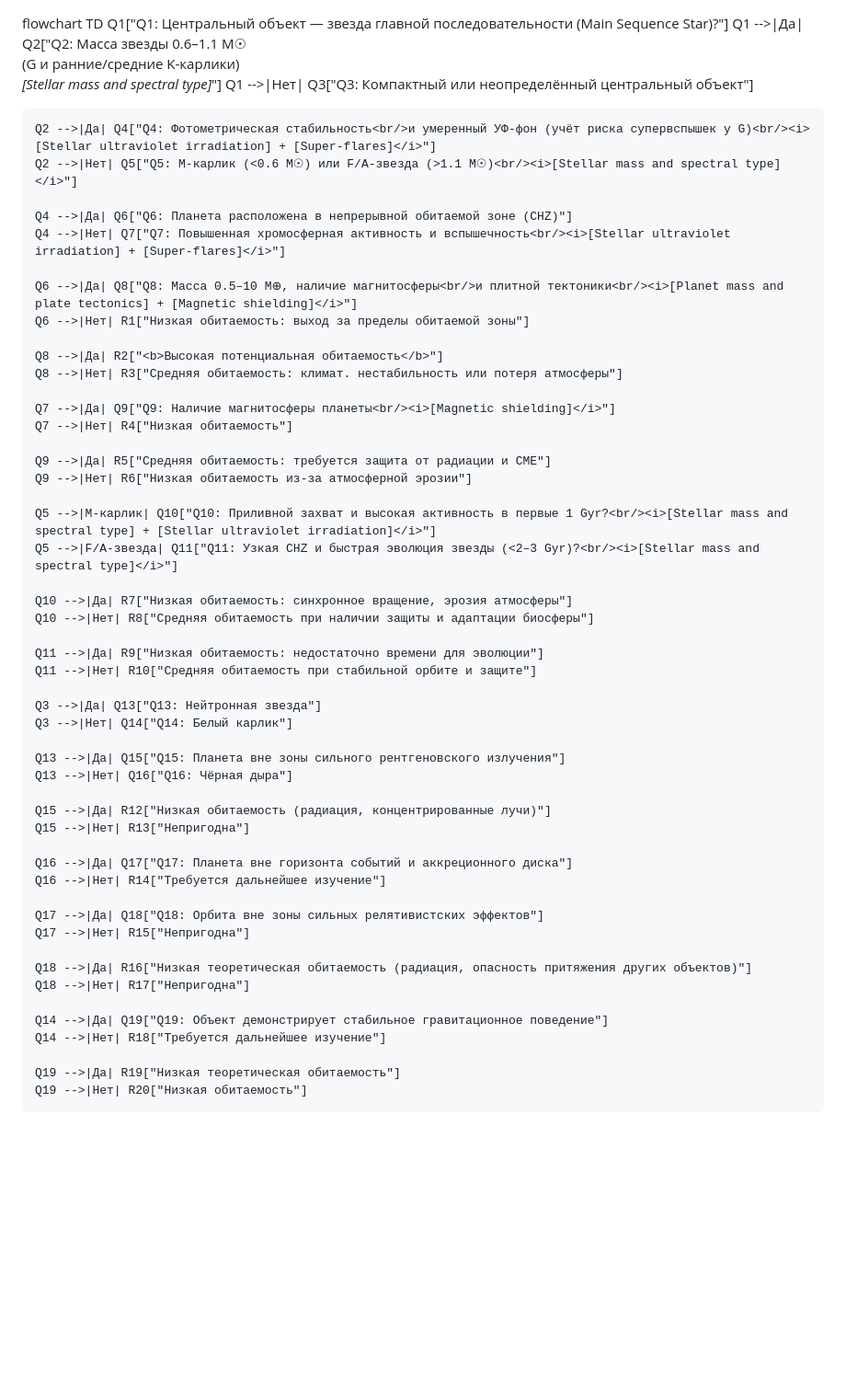
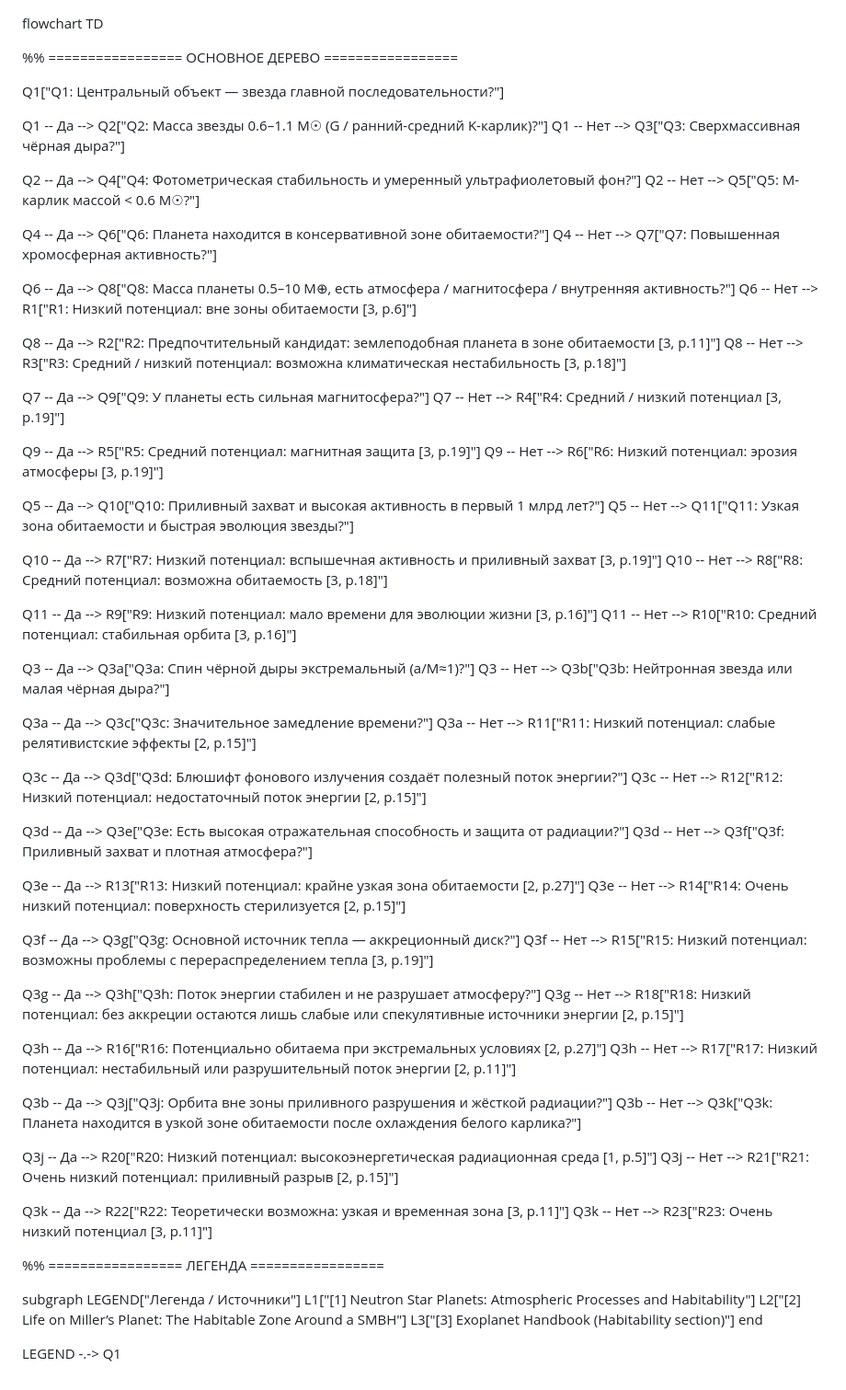
Before and after one commit to dzh-a-v/mcs-sem4-tgraph, a Markdown page: cw/tree.md, the part around the change. Shown at 92% size. GitHub-like rendering; blank space fills up the shorter version.

Commit message:
fix: correct tree + credit literature

```diff
--- a/cw/tree.md
+++ b/cw/tree.md
@@ -1,55 +1,78 @@
 flowchart TD
-    Q1["Q1: Центральный объект — звезда главной последовательности (Main Sequence Star)?"]
-    Q1 -->|Да| Q2["Q2: Масса звезды 0.6–1.1 M☉<br/>(G и ранние/средние K-карлики)<br/><i>[Stellar mass and spectral type]</i>"]
-    Q1 -->|Нет| Q3["Q3: Компактный или неопределённый центральный объект"]
 
-    Q2 -->|Да| Q4["Q4: Фотометрическая стабильность<br/>и умеренный УФ-фон (учёт риска супервспышек у G)<br/><i>[Stellar ultraviolet irradiation] + [Super-flares]</i>"]
-    Q2 -->|Нет| Q5["Q5: M-карлик (<0.6 M☉) или F/A-звезда (>1.1 M☉)<br/><i>[Stellar mass and spectral type]</i>"]
+%% ================= ОСНОВНОЕ ДЕРЕВО =================
 
-    Q4 -->|Да| Q6["Q6: Планета расположена в непрерывной обитаемой зоне (CHZ)"]
-    Q4 -->|Нет| Q7["Q7: Повышенная хромосферная активность и вспышечность<br/><i>[Stellar ultraviolet irradiation] + [Super-flares]</i>"]
+Q1["Q1: Центральный объект — звезда главной последовательности?"]
 
-    Q6 -->|Да| Q8["Q8: Масса 0.5–10 M⊕, наличие магнитосферы<br/>и плитной тектоники<br/><i>[Planet mass and plate tectonics] + [Magnetic shielding]</i>"]
-    Q6 -->|Нет| R1["Низкая обитаемость: выход за пределы обитаемой зоны"]
+Q1 -- Да --> Q2["Q2: Масса звезды 0.6–1.1 M☉ (G / ранний-средний K-карлик)?"]
+Q1 -- Нет --> Q3["Q3: Сверхмассивная чёрная дыра?"]
 
-    Q8 -->|Да| R2["<b>Высокая потенциальная обитаемость</b>"]
-    Q8 -->|Нет| R3["Средняя обитаемость: климат. нестабильность или потеря атмосферы"]
+Q2 -- Да --> Q4["Q4: Фотометрическая стабильность и умеренный ультрафиолетовый фон?"]
+Q2 -- Нет --> Q5["Q5: M-карлик массой < 0.6 M☉?"]
 
-    Q7 -->|Да| Q9["Q9: Наличие магнитосферы планеты<br/><i>[Magnetic shielding]</i>"]
-    Q7 -->|Нет| R4["Низкая обитаемость"]
+Q4 -- Да --> Q6["Q6: Планета находится в консервативной зоне обитаемости?"]
+Q4 -- Нет --> Q7["Q7: Повышенная хромосферная активность?"]
 
-    Q9 -->|Да| R5["Средняя обитаемость: требуется защита от радиации и CME"]
-    Q9 -->|Нет| R6["Низкая обитаемость из-за атмосферной эрозии"]
+Q6 -- Да --> Q8["Q8: Масса планеты 0.5–10 M⊕, есть атмосфера / магнитосфера / внутренняя активность?"]
+Q6 -- Нет --> R1["R1: Низкий потенциал: вне зоны обитаемости [3, p.6]"]
 
-    Q5 -->|M-карлик| Q10["Q10: Приливной захват и высокая активность в первые 1 Gyr?<br/><i>[Stellar mass and spectral type] + [Stellar ultraviolet irradiation]</i>"]
-    Q5 -->|F/A-звезда| Q11["Q11: Узкая CHZ и быстрая эволюция звезды (<2–3 Gyr)?<br/><i>[Stellar mass and spectral type]</i>"]
+Q8 -- Да --> R2["R2: Предпочтительный кандидат: землеподобная планета в зоне обитаемости [3, p.11]"]
+Q8 -- Нет --> R3["R3: Средний / низкий потенциал: возможна климатическая нестабильность [3, p.18]"]
 
-    Q10 -->|Да| R7["Низкая обитаемость: синхронное вращение, эрозия атмосферы"]
-    Q10 -->|Нет| R8["Средняя обитаемость при наличии защиты и адаптации биосферы"]
+Q7 -- Да --> Q9["Q9: У планеты есть сильная магнитосфера?"]
+Q7 -- Нет --> R4["R4: Средний / низкий потенциал [3, p.19]"]
 
-    Q11 -->|Да| R9["Низкая обитаемость: недостаточно времени для эволюции"]
-    Q11 -->|Нет| R10["Средняя обитаемость при стабильной орбите и защите"]
+Q9 -- Да --> R5["R5: Средний потенциал: магнитная защита [3, p.19]"]
+Q9 -- Нет --> R6["R6: Низкий потенциал: эрозия атмосферы [3, p.19]"]
 
-    Q3 -->|Да| Q13["Q13: Нейтронная звезда"]
-    Q3 -->|Нет| Q14["Q14: Белый карлик"]
+Q5 -- Да --> Q10["Q10: Приливный захват и высокая активность в первый 1 млрд лет?"]
+Q5 -- Нет --> Q11["Q11: Узкая зона обитаемости и быстрая эволюция звезды?"]
 
-    Q13 -->|Да| Q15["Q15: Планета вне зоны сильного рентгеновского излучения"]
-    Q13 -->|Нет| Q16["Q16: Чёрная дыра"]
+Q10 -- Да --> R7["R7: Низкий потенциал: вспышечная активность и приливный захват [3, p.19]"]
+Q10 -- Нет --> R8["R8: Средний потенциал: возможна обитаемость [3, p.18]"]
 
-    Q15 -->|Да| R12["Низкая обитаемость (радиация, концентрированные лучи)"]
-    Q15 -->|Нет| R13["Непригодна"]
+Q11 -- Да --> R9["R9: Низкий потенциал: мало времени для эволюции жизни [3, p.16]"]
+Q11 -- Нет --> R10["R10: Средний потенциал: стабильная орбита [3, p.16]"]
 
-    Q16 -->|Да| Q17["Q17: Планета вне горизонта событий и аккреционного диска"]
-    Q16 -->|Нет| R14["Требуется дальнейшее изучение"]
+Q3 -- Да --> Q3a["Q3a: Спин чёрной дыры экстремальный (a/M≈1)?"]
+Q3 -- Нет --> Q3b["Q3b: Нейтронная звезда или малая чёрная дыра?"]
 
-    Q17 -->|Да| Q18["Q18: Орбита вне зоны сильных релятивистских эффектов"]
-    Q17 -->|Нет| R15["Непригодна"]
+Q3a -- Да --> Q3c["Q3c: Значительное замедление времени?"]
+Q3a -- Нет --> R11["R11: Низкий потенциал: слабые релятивистские эффекты [2, p.15]"]
 
-    Q18 -->|Да| R16["Низкая теоретическая обитаемость (радиация, опасность притяжения других объектов)"]
-    Q18 -->|Нет| R17["Непригодна"]
+Q3c -- Да --> Q3d["Q3d: Блюшифт фонового излучения создаёт полезный поток энергии?"]
+Q3c -- Нет --> R12["R12: Низкий потенциал: недостаточный поток энергии [2, p.15]"]
 
-    Q14 -->|Да| Q19["Q19: Объект демонстрирует стабильное гравитационное поведение"]
-    Q14 -->|Нет| R18["Требуется дальнейшее изучение"]
+Q3d -- Да --> Q3e["Q3e: Есть высокая отражательная способность и защита от радиации?"]
+Q3d -- Нет --> Q3f["Q3f: Приливный захват и плотная атмосфера?"]
 
-    Q19 -->|Да| R19["Низкая теоретическая обитаемость"]
-    Q19 -->|Нет| R20["Низкая обитаемость"]
+Q3e -- Да --> R13["R13: Низкий потенциал: крайне узкая зона обитаемости [2, p.27]"]
+Q3e -- Нет --> R14["R14: Очень низкий потенциал: поверхность стерилизуется [2, p.15]"]
+
+Q3f -- Да --> Q3g["Q3g: Основной источник тепла — аккреционный диск?"]
+Q3f -- Нет --> R15["R15: Низкий потенциал: возможны проблемы с перераспределением тепла [3, p.19]"]
+
+Q3g -- Да --> Q3h["Q3h: Поток энергии стабилен и не разрушает атмосферу?"]
+Q3g -- Нет --> R18["R18: Низкий потенциал: без аккреции остаются лишь слабые или спекулятивные источники энергии [2, p.15]"]
+
+Q3h -- Да --> R16["R16: Потенциально обитаема при экстремальных условиях [2, p.27]"]
+Q3h -- Нет --> R17["R17: Низкий потенциал: нестабильный или разрушительный поток энергии [2, p.11]"]
+
+Q3b -- Да --> Q3j["Q3j: Орбита вне зоны приливного разрушения и жёсткой радиации?"]
+Q3b -- Нет --> Q3k["Q3k: Планета находится в узкой зоне обитаемости после охлаждения белого карлика?"]
+
+Q3j -- Да --> R20["R20: Низкий потенциал: высокоэнергетическая радиационная среда [1, p.5]"]
+Q3j -- Нет --> R21["R21: Очень низкий потенциал: приливный разрыв [2, p.15]"]
+
+Q3k -- Да --> R22["R22: Теоретически возможна: узкая и временная зона [3, p.11]"]
+Q3k -- Нет --> R23["R23: Очень низкий потенциал [3, p.11]"]
+
+%% ================= ЛЕГЕНДА =================
+
+subgraph LEGEND["Легенда / Источники"]
+L1["[1] Neutron Star Planets: Atmospheric Processes and Habitability"]
+L2["[2] Life on Miller’s Planet: The Habitable Zone Around a SMBH"]
+L3["[3] Exoplanet Handbook (Habitability section)"]
+end
+
+LEGEND -.-> Q1
```
